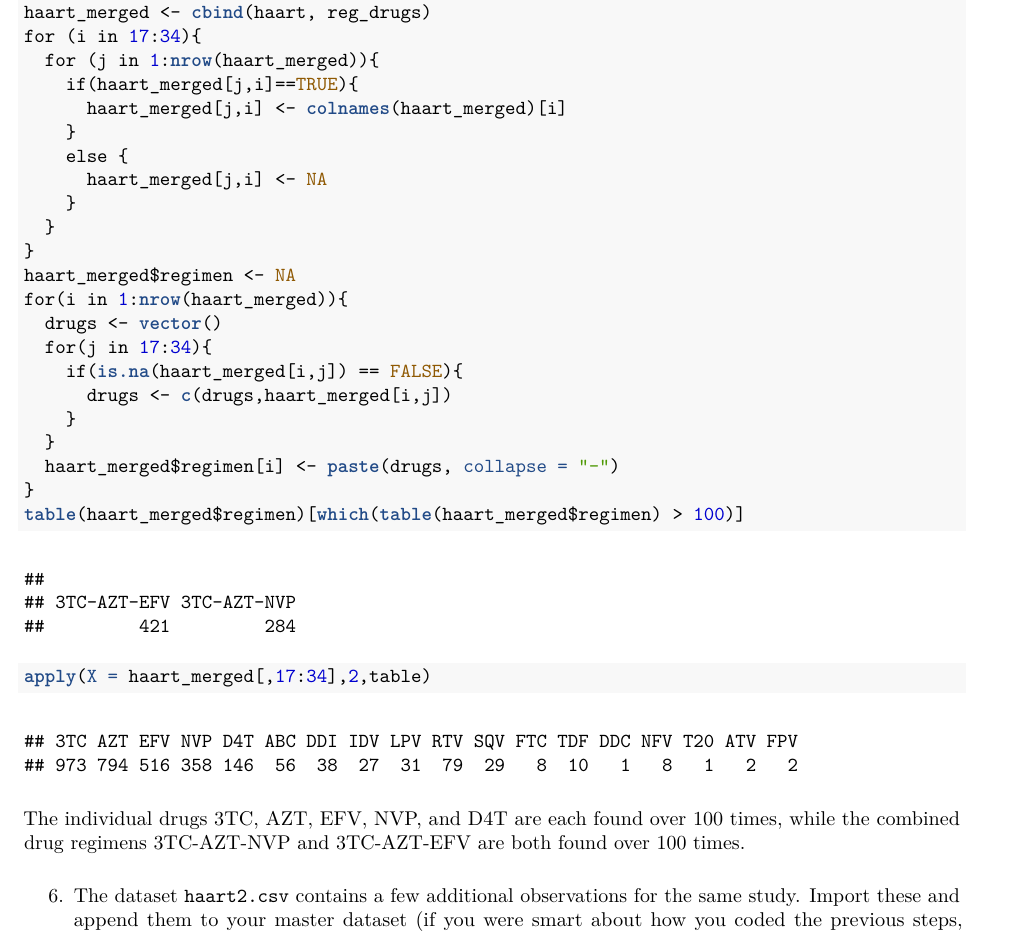
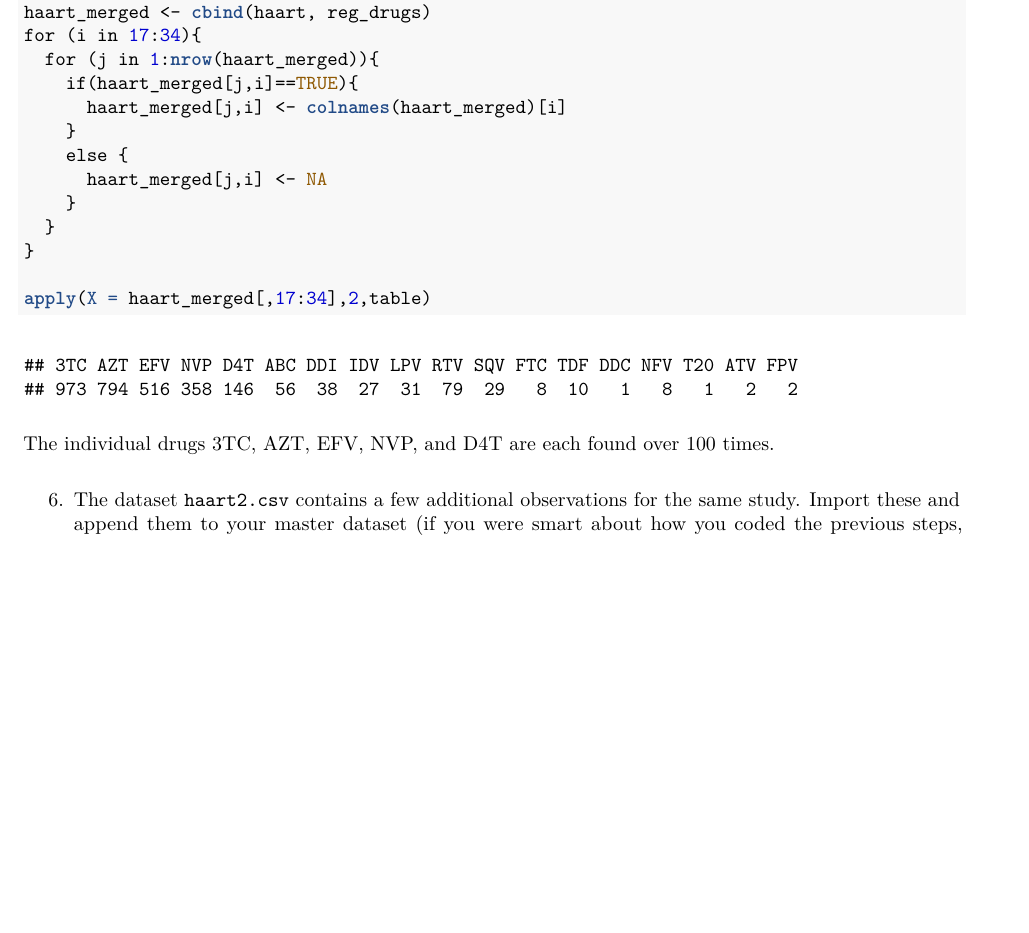
Before and after one commit to esigworth/bios6301_Sigworth, an R Markdown document (homework5.Rmd): part of page 3 of 13 before the commit and part of page 3 of 12 after it, cut so that both start at the same text, the shorter picture padded with empty space. The pictures show the output file homework5.pdf that the author committed with the source.

Commit message:
Homework 5 Submission

````diff
--- a/homework5.Rmd
+++ b/homework5.Rmd
@@ -108,21 +108,11 @@ for (i in 17:34){
     }
   }
 }
-haart_merged$regimen <- NA
-for(i in 1:nrow(haart_merged)){
-  drugs <- vector()
-  for(j in 17:34){
-    if(is.na(haart_merged[i,j]) == FALSE){
-      drugs <- c(drugs,haart_merged[i,j])
-    }
-  }
-  haart_merged$regimen[i] <- paste(drugs, collapse = "-")
-}
-table(haart_merged$regimen)[which(table(haart_merged$regimen) > 100)]
+
 apply(X = haart_merged[,17:34],2,table)
 ```
 
-The individual drugs 3TC, AZT, EFV, NVP, and D4T are each found over 100 times, while the combined drug regimens 3TC-AZT-NVP and 3TC-AZT-EFV are both found over 100 times.
+The individual drugs 3TC, AZT, EFV, NVP, and D4T are each found over 100 times.
 
 6. The dataset `haart2.csv` contains a few additional observations for the same study. Import these and append them to your master dataset (if you were smart about how you coded the previous steps, cleaning the additional observations should be easy!).  Show the first five records and the last five records of the complete (and clean) data set.
 
````
Also changed, not shown: homework5.pdf, homework5.Rmd (10 more changed lines).
